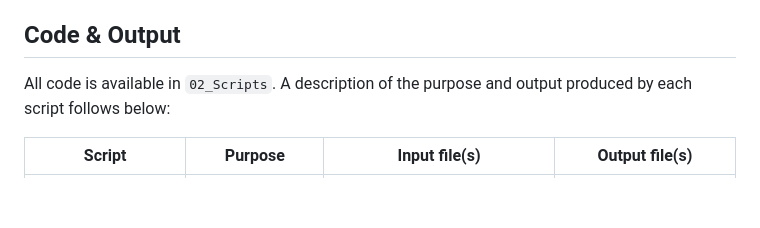
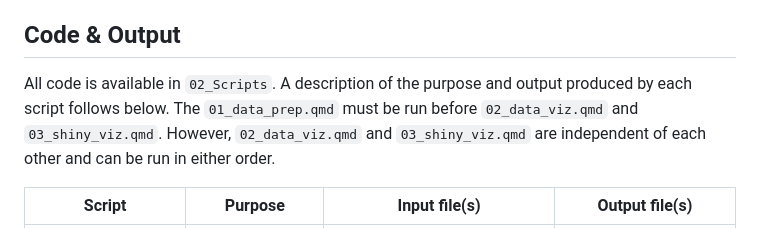
Before and after one commit to mariabartlett/data-viz-employment-final-project, a Markdown page: README.md, the part around the change. GitHub-like rendering; blank space fills up the shorter version.

Commit message:
docs: add explanation for order to run code

```diff
--- a/README.md
+++ b/README.md
@@ -35,7 +35,7 @@ Our study seeks to descriptively analyze the relationship between violence and e
 
 ## Code & Output
 
-All code is available in `02_Scripts`. A description of the purpose and output produced by each script follows below:
+All code is available in `02_Scripts`. A description of the purpose and output produced by each script follows below. The `01_data_prep.qmd` must be run before `02_data_viz.qmd` and `03_shiny_viz.qmd`. However, `02_data_viz.qmd` and `03_shiny_viz.qmd` are independent of each other and can be run in either order.
 
 | Script | Purpose | Input file(s) | Output file(s)
 | ------- | --- | --- | --- |
```
